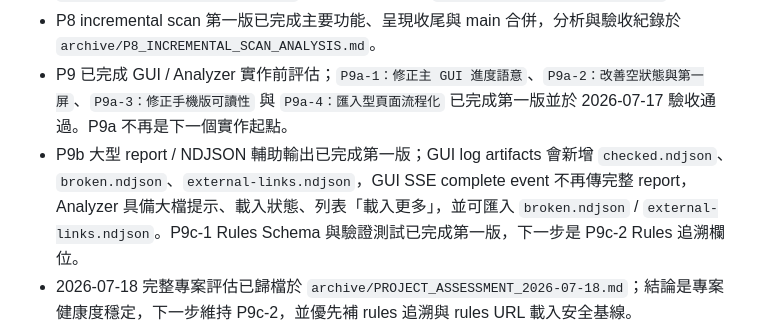
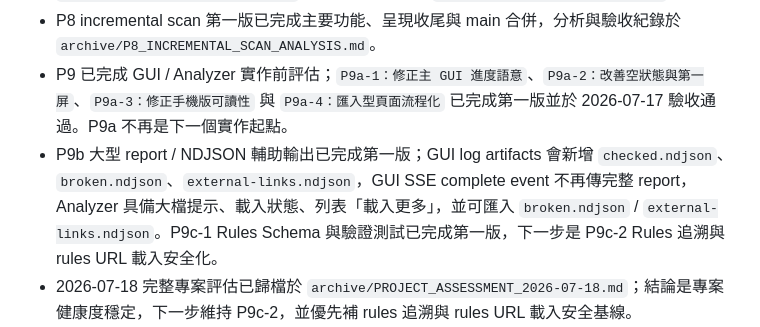
Before and after one commit to kevinkan75/link_checker, a Markdown page: docs/README.md, the part around the change. GitHub-like rendering.

```diff
--- a/docs/README.md
+++ b/docs/README.md
@@ -39,6 +39,6 @@
 - P7 TTL URL result cache 已完成第一版與發布收尾，實作前評估記錄於 `archive/P7_CACHE_EVALUATION.md`，發布驗收記錄於 `archive/P7_RELEASE_CLOSURE.md`。
 - P8 incremental scan 第一版已完成主要功能、呈現收尾與 main 合併，分析與驗收紀錄於 `archive/P8_INCREMENTAL_SCAN_ANALYSIS.md`。
 - P9 已完成 GUI / Analyzer 實作前評估；`P9a-1：修正主 GUI 進度語意`、`P9a-2：改善空狀態與第一屏`、`P9a-3：修正手機版可讀性` 與 `P9a-4：匯入型頁面流程化` 已完成第一版並於 2026-07-17 驗收通過。P9a 不再是下一個實作起點。
-- P9b 大型 report / NDJSON 輔助輸出已完成第一版；GUI log artifacts 會新增 `checked.ndjson`、`broken.ndjson`、`external-links.ndjson`，GUI SSE complete event 不再傳完整 report，Analyzer 具備大檔提示、載入狀態、列表「載入更多」，並可匯入 `broken.ndjson` / `external-links.ndjson`。P9c-1 Rules Schema 與驗證測試已完成第一版，下一步是 P9c-2 Rules 追溯欄位。
+- P9b 大型 report / NDJSON 輔助輸出已完成第一版；GUI log artifacts 會新增 `checked.ndjson`、`broken.ndjson`、`external-links.ndjson`，GUI SSE complete event 不再傳完整 report，Analyzer 具備大檔提示、載入狀態、列表「載入更多」，並可匯入 `broken.ndjson` / `external-links.ndjson`。P9c-1 Rules Schema 與驗證測試已完成第一版，下一步是 P9c-2 Rules 追溯與 rules URL 載入安全化。
 - 2026-07-18 完整專案評估已歸檔於 `archive/PROJECT_ASSESSMENT_2026-07-18.md`；結論是專案健康度穩定，下一步維持 P9c-2，並優先補 rules 追溯與 rules URL 載入安全基線。
 - 2026-07-18 Roadmap 已整理為易讀版：主文聚焦目前狀態、產品定位護欄、近期主線、延後項目與索引；已完成階段的細節交由 archive 文件保存。
```
Also changed, not shown: ROADMAP.md (+21 -4 lines).
